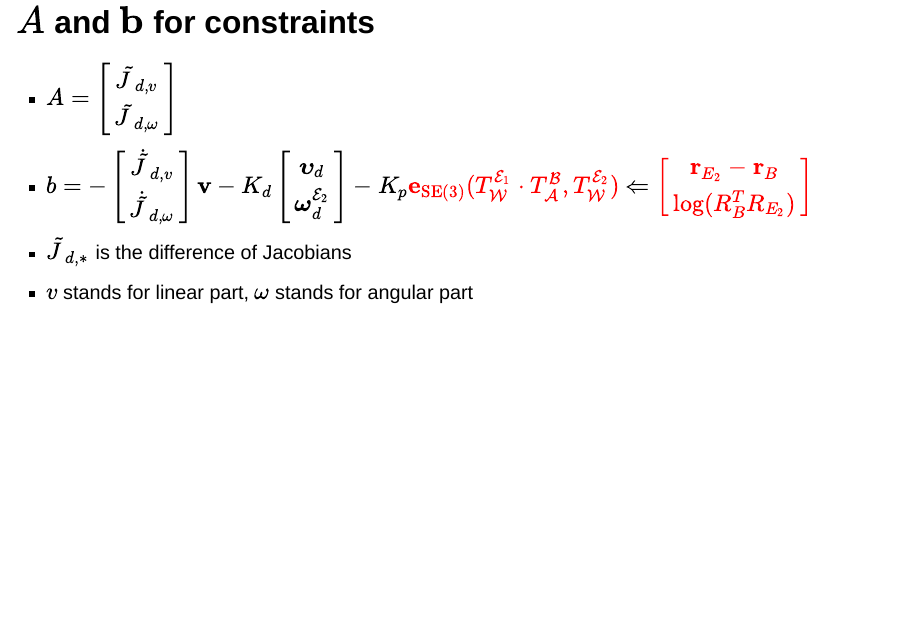
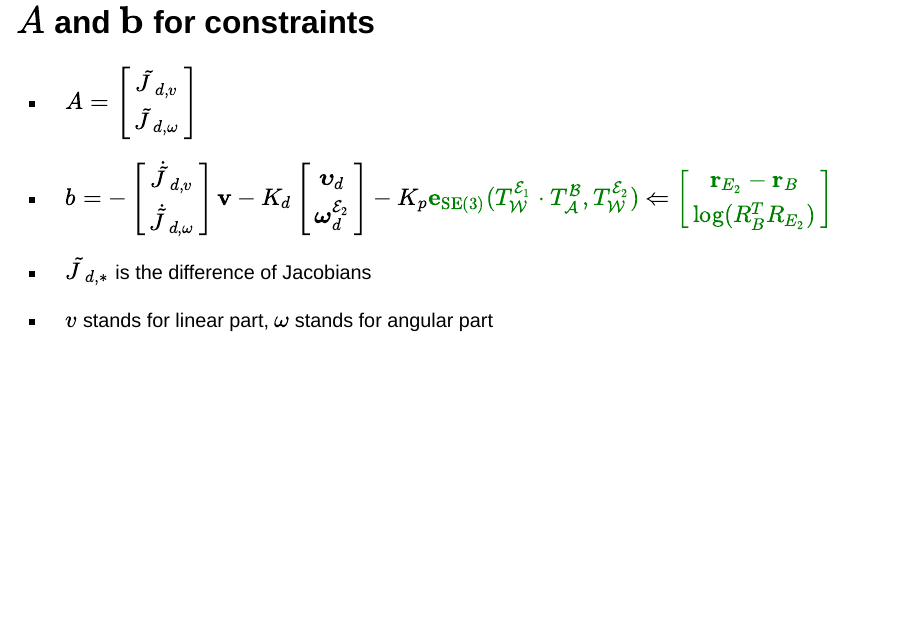
Before and after one commit to someilay/thesis, a Quarto document (thesis_presentation/presentation.qmd): page 11 of 26. Rendered offline with R 4.5, knitr and Pandoc in place of Quarto, with nearby package versions; drawn as Slidy slides in place of the format the file asks for.

Commit message:
presentation fix

```diff
--- a/thesis_presentation/presentation.qmd
+++ b/thesis_presentation/presentation.qmd
@@ -210,18 +212,12 @@ $$
 
 ::: {.fragment .fade-up}
 * $A = \begin{bmatrix} \tilde{J}_{d,v} \\ \tilde{J}_{d,\omega} \end{bmatrix}$
-:::
 
-::: {.fragment .fade-up}
-* $b = -\begin{bmatrix} \dot{\tilde{J}}_{d,v} \\ \dot{\tilde{J}}_{d,\omega} \end{bmatrix} \mathbf{v} - K_d \begin{bmatrix} \boldsymbol{\upsilon}_d \\ \boldsymbol{\omega}_d^{\mathcal{E}_2} \end{bmatrix} - K_p \color{red}{\mathbf{e}_{\text{SE}(3)}( T_{\mathcal{W}}^{\mathcal{E}_1} \cdot T_{\mathcal{A}}^{\mathcal{B}}, T_{\mathcal{W}}^{\mathcal{E}_2})}$
-$\Leftarrow \color{red}{\begin{bmatrix} \mathbf{r}_{E_2} - \mathbf{r}_B \\ \log (R_B^T R_{E_2}) \end{bmatrix}}$
-:::
+* $b = -\begin{bmatrix} \dot{\tilde{J}}_{d,v} \\ \dot{\tilde{J}}_{d,\omega} \end{bmatrix} \mathbf{v} - K_d \begin{bmatrix} \boldsymbol{\upsilon}_d \\ \boldsymbol{\omega}_d^{\mathcal{E}_2} \end{bmatrix} - K_p \color{green}{\mathbf{e}_{\text{SE}(3)}( T_{\mathcal{W}}^{\mathcal{E}_1} \cdot T_{\mathcal{A}}^{\mathcal{B}}, T_{\mathcal{W}}^{\mathcal{E}_2})}$
+$\Leftarrow \color{green}{\begin{bmatrix} \mathbf{r}_{E_2} - \mathbf{r}_B \\ \log (R_B^T R_{E_2}) \end{bmatrix}}$
 
-::: {.fragment .fade-up}
 * $\tilde{J}_{d,*}$ is the difference of Jacobians
-:::
 
-::: {.fragment .fade-up}
 * $v$ stands for linear part, $\omega$ stands for angular part
 :::
 
@@ -229,13 +225,9 @@ $\Leftarrow \color{red}{\begin{bmatrix} \mathbf{r}_{E_2} - \mathbf{r}_B \\ \log
 
 ::: {.fragment .fade-up}
 * $A = \begin{bmatrix} - J_{E_1, v} \\ - R_D^T J_{E_1, \omega} \end{bmatrix}$
-:::
 
-::: {.fragment .fade-up}
-* $\mathbf{b} = \begin{bmatrix} \dot{J}_{E_1, v} \\ R_D^T [ \dot{J}_{E_1, \omega} - \hat{\boldsymbol{\omega}}_D J_{E_1, \omega}] \end{bmatrix} \mathbf{v} - \begin{bmatrix}\mathbf{a}_D^{\mathcal{D}} \\ \boldsymbol{\epsilon}_D^{\mathcal{D}} \end{bmatrix} - K_d \begin{bmatrix} \boldsymbol{\upsilon}_d \\ \boldsymbol{\omega}_d^{\mathcal{D}}\end{bmatrix} - K_p \mathbf{e}_{\text{SE}(3)}(T_{\mathcal{W}}^{\mathcal{E}_1}, T_{\mathcal{W}}^{\mathcal{D}})$
-:::
+* $\mathbf{b} = \begin{bmatrix} \dot{J}_{E_1, v} \\ R_D^T [ \dot{J}_{E_1, \omega} - \hat{\boldsymbol{\omega}}_D J_{E_1, \omega}] \end{bmatrix} \mathbf{v} - \begin{bmatrix}\mathbf{a}_D^{\mathcal{D}} \\ \boldsymbol{\epsilon}_D^{\mathcal{D}} \end{bmatrix} - K_d \begin{bmatrix} \boldsymbol{\upsilon}_d \\ \boldsymbol{\omega}_d^{\mathcal{D}}\end{bmatrix} - K_p \color{green}{\mathbf{e}_{\text{SE}(3)}(T_{\mathcal{W}}^{\mathcal{E}_1}, T_{\mathcal{W}}^{\mathcal{D}})}$
 
-::: {.fragment .fade-up}
 * $T_{\mathcal{W}}^{\mathcal{D}}$ stands for desired attitude
 :::
 
```
Also changed, not shown: thesis_presentation/presentation.html, thesis_presentation/presentation.qmd (7 more changed lines).
